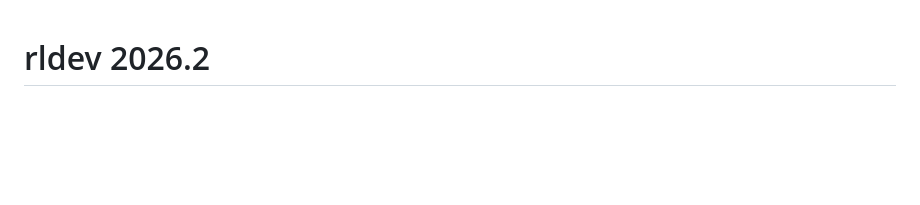
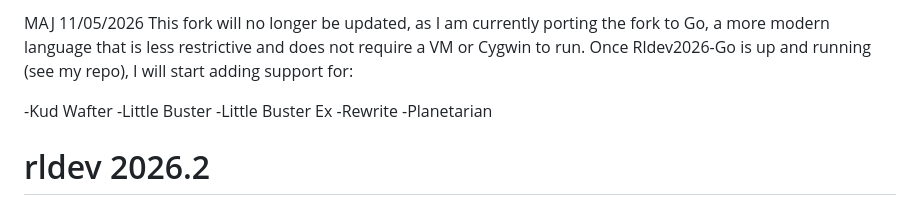
Before and after one commit to yoremi-trad-fr/rldev-2026, a Markdown page: readme.md, the part around the change. GitHub-like rendering; blank space fills up the shorter version.

```diff
--- a/readme.md
+++ b/readme.md
@@ -1,3 +1,14 @@
+MAJ 11/05/2026
+This fork will no longer be updated, as I am currently
+porting the fork to Go, a more modern language that is less restrictive and does not require a VM or Cygwin to run.
+Once Rldev2026-Go is up and running (see my repo), I will start adding support for:
+
+-Kud Wafter
+-Little Buster
+-Little Buster Ex
+-Rewrite
+-Planetarian
+
 rldev 2026.2
 =========================
 
```
